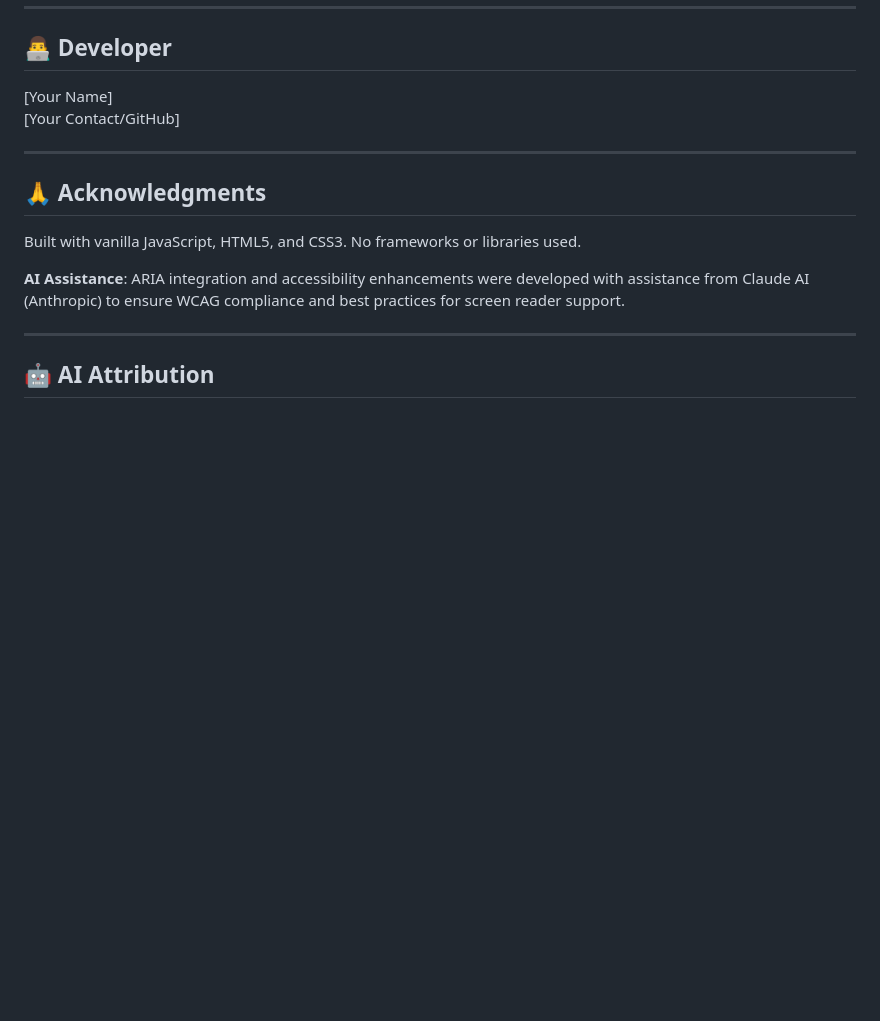
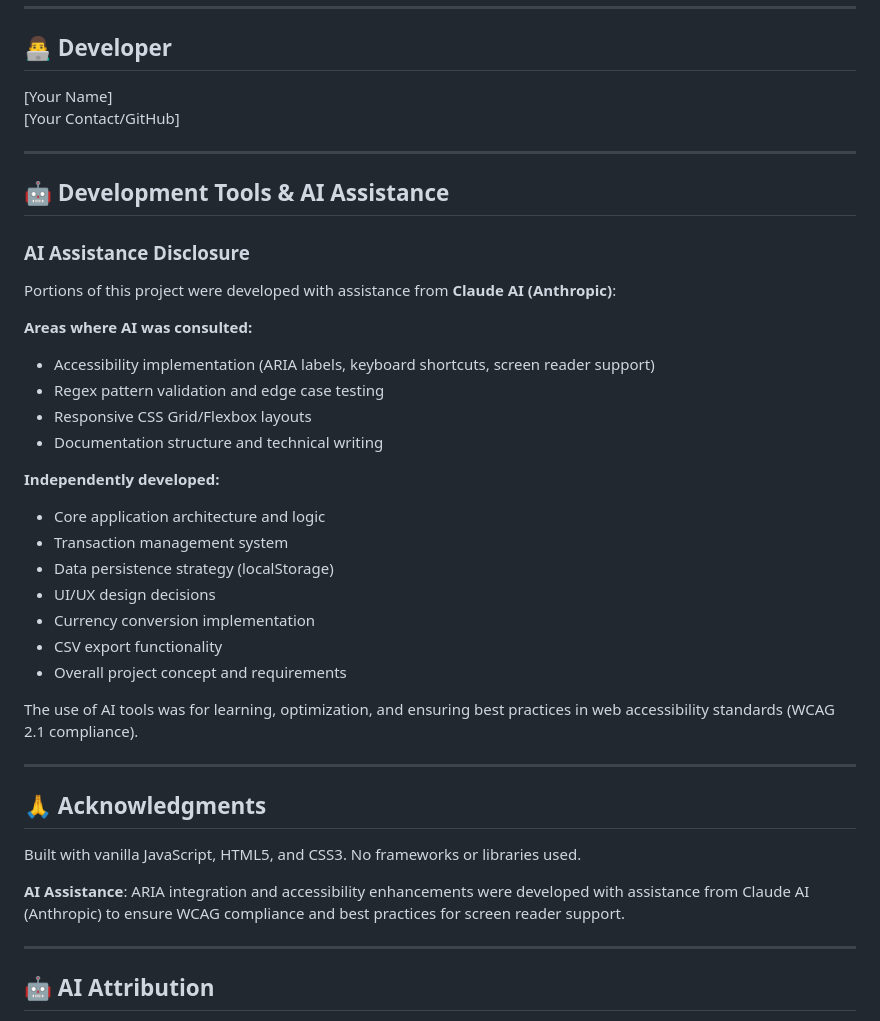
Before and after one commit to annie-bw/student-finance-tracker, a Markdown page: README.md, the part around the change. Drawn GitHub-style; blank space fills up the shorter version.

Commit message:
Update README.md
Added a section on AI assistance detailing contributions and areas of consultation.

```diff
--- a/README.md
+++ b/README.md
@@ -441,6 +441,30 @@ This project is free to use for educational purposes.
 
 ---
 
+## 🤖 Development Tools & AI Assistance
+
+### AI Assistance Disclosure
+Portions of this project were developed with assistance from **Claude AI (Anthropic)**:
+
+**Areas where AI was consulted:**
+- Accessibility implementation (ARIA labels, keyboard shortcuts, screen reader support)
+- Regex pattern validation and edge case testing
+- Responsive CSS Grid/Flexbox layouts
+- Documentation structure and technical writing
+
+**Independently developed:**
+- Core application architecture and logic
+- Transaction management system
+- Data persistence strategy (localStorage)
+- UI/UX design decisions
+- Currency conversion implementation
+- CSV export functionality
+- Overall project concept and requirements
+
+The use of AI tools was for learning, optimization, and ensuring best practices in web accessibility standards (WCAG 2.1 compliance).
+
+---
+
 ## 🙏 Acknowledgments
 
 Built with vanilla JavaScript, HTML5, and CSS3. No frameworks or libraries used.
```
